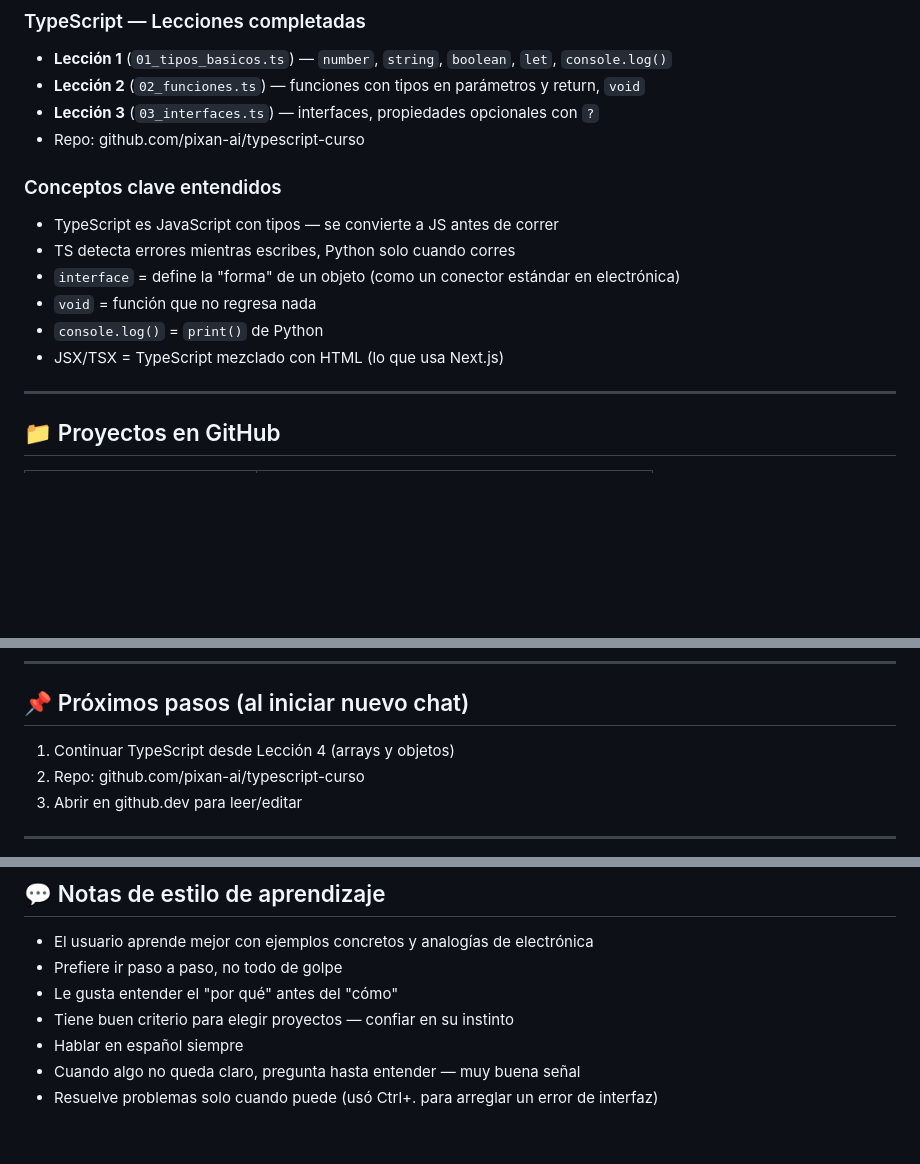
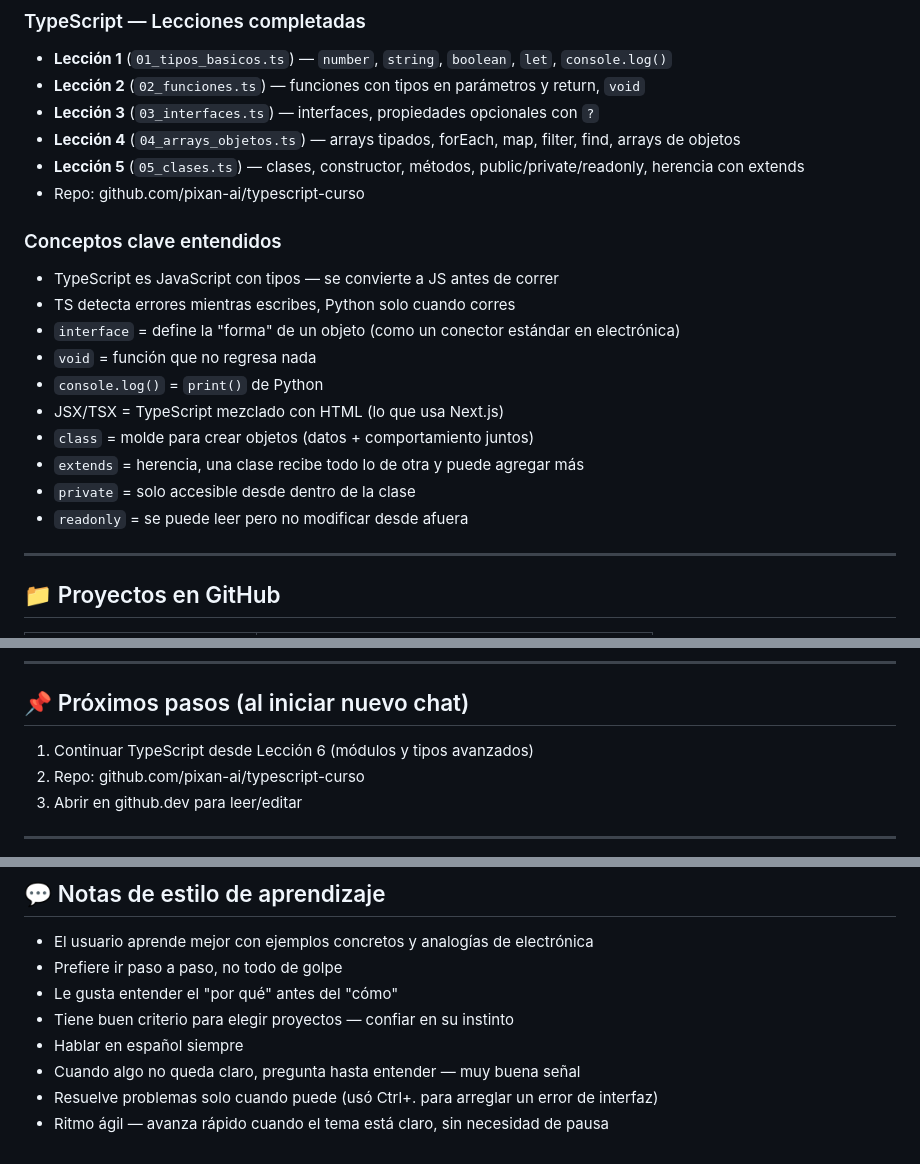
Before and after one commit to pixan-ai/teaching, a Markdown page: CONTEXT.md, 3 parts joined by grey strips. Rendered like a GitHub page; blank space fills up the shorter version.

Commit message:
Actualizar progreso: Lecciones 4 y 5 completadas

```diff
--- a/CONTEXT.md
+++ b/CONTEXT.md
@@ -48,6 +48,8 @@
 - **Lección 1** (`01_tipos_basicos.ts`) — `number`, `string`, `boolean`, `let`, `console.log()`
 - **Lección 2** (`02_funciones.ts`) — funciones con tipos en parámetros y return, `void`
 - **Lección 3** (`03_interfaces.ts`) — interfaces, propiedades opcionales con `?`
+- **Lección 4** (`04_arrays_objetos.ts`) — arrays tipados, forEach, map, filter, find, arrays de objetos
+- **Lección 5** (`05_clases.ts`) — clases, constructor, métodos, public/private/readonly, herencia con extends
 - Repo: github.com/pixan-ai/typescript-curso
 
 ### Conceptos clave entendidos
@@ -57,6 +59,10 @@
 - `void` = función que no regresa nada
 - `console.log()` = `print()` de Python
 - JSX/TSX = TypeScript mezclado con HTML (lo que usa Next.js)
+- `class` = molde para crear objetos (datos + comportamiento juntos)
+- `extends` = herencia, una clase recibe todo lo de otra y puede agregar más
+- `private` = solo accesible desde dentro de la clase
+- `readonly` = se puede leer pero no modificar desde afuera
 
 ---
 
@@ -96,7 +102,7 @@
 
 ## 📌 Próximos pasos (al iniciar nuevo chat)
 
-1. Continuar TypeScript desde Lección 4 (arrays y objetos)
+1. Continuar TypeScript desde Lección 6 (módulos y tipos avanzados)
 2. Repo: github.com/pixan-ai/typescript-curso
 3. Abrir en github.dev para leer/editar
 
@@ -111,3 +117,4 @@
 - Hablar en español siempre
 - Cuando algo no queda claro, pregunta hasta entender — muy buena señal
 - Resuelve problemas solo cuando puede (usó Ctrl+. para arreglar un error de interfaz)
+- Ritmo ágil — avanza rápido cuando el tema está claro, sin necesidad de pausa
```
